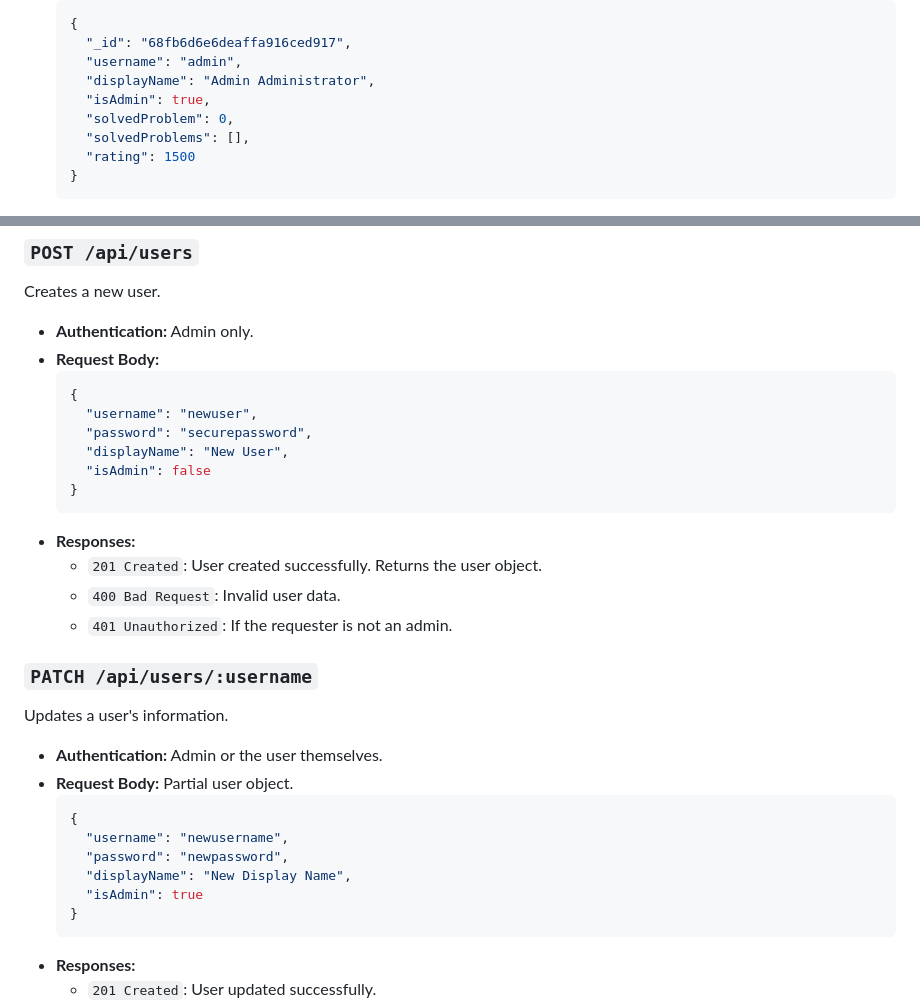
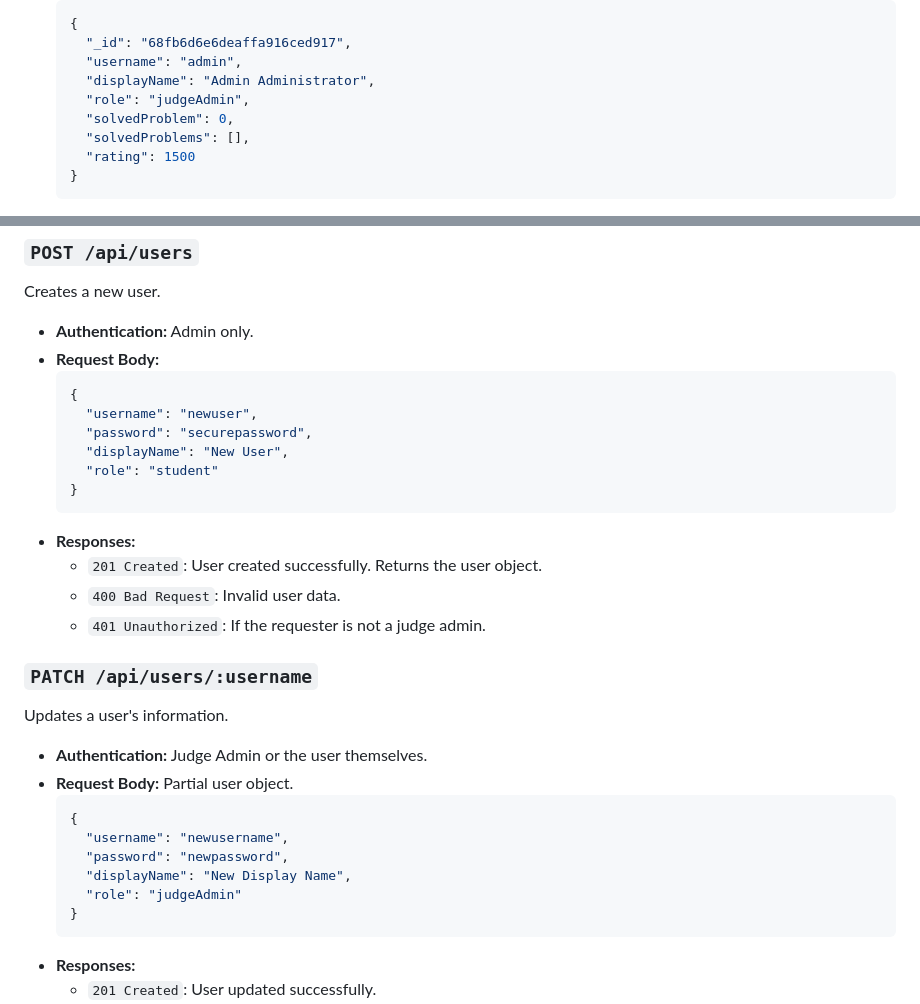
Before and after one commit to OwoJudge-Team/OwoJudge, a Markdown page: backend/docs/api.md, 2 parts joined by grey strips. GitHub-like rendering.

Commit message:
docs: add api

````diff
--- a/backend/docs/api.md
+++ b/backend/docs/api.md
@@ -84,7 +84,7 @@ Retrieves a specific user by their username.
       "_id": "68fb6d6e6deaffa916ced917",
       "username": "admin",
       "displayName": "Admin Administrator",
-      "isAdmin": true,
+      "role": "judgeAdmin",
       "solvedProblem": 0,
       "solvedProblems": [],
       "rating": 1500
@@ -102,26 +102,26 @@ Creates a new user.
       "username": "newuser",
       "password": "securepassword",
       "displayName": "New User",
-      "isAdmin": false
+      "role": "student"
     }
     ```
 -   **Responses:**
     -   `201 Created`: User created successfully. Returns the user object.
     -   `400 Bad Request`: Invalid user data.
-    -   `401 Unauthorized`: If the requester is not an admin.
+    -   `401 Unauthorized`: If the requester is not a judge admin.
 
 ### `PATCH /api/users/:username`
 
 Updates a user's information.
 
--   **Authentication:** Admin or the user themselves.
+-   **Authentication:** Judge Admin or the user themselves.
 -   **Request Body:** Partial user object.
     ```json
     {
       "username": "newusername",
       "password": "newpassword",
       "displayName": "New Display Name",
-      "isAdmin": true
+      "role": "judgeAdmin"
     }
     ```
 -   **Responses:**
````
